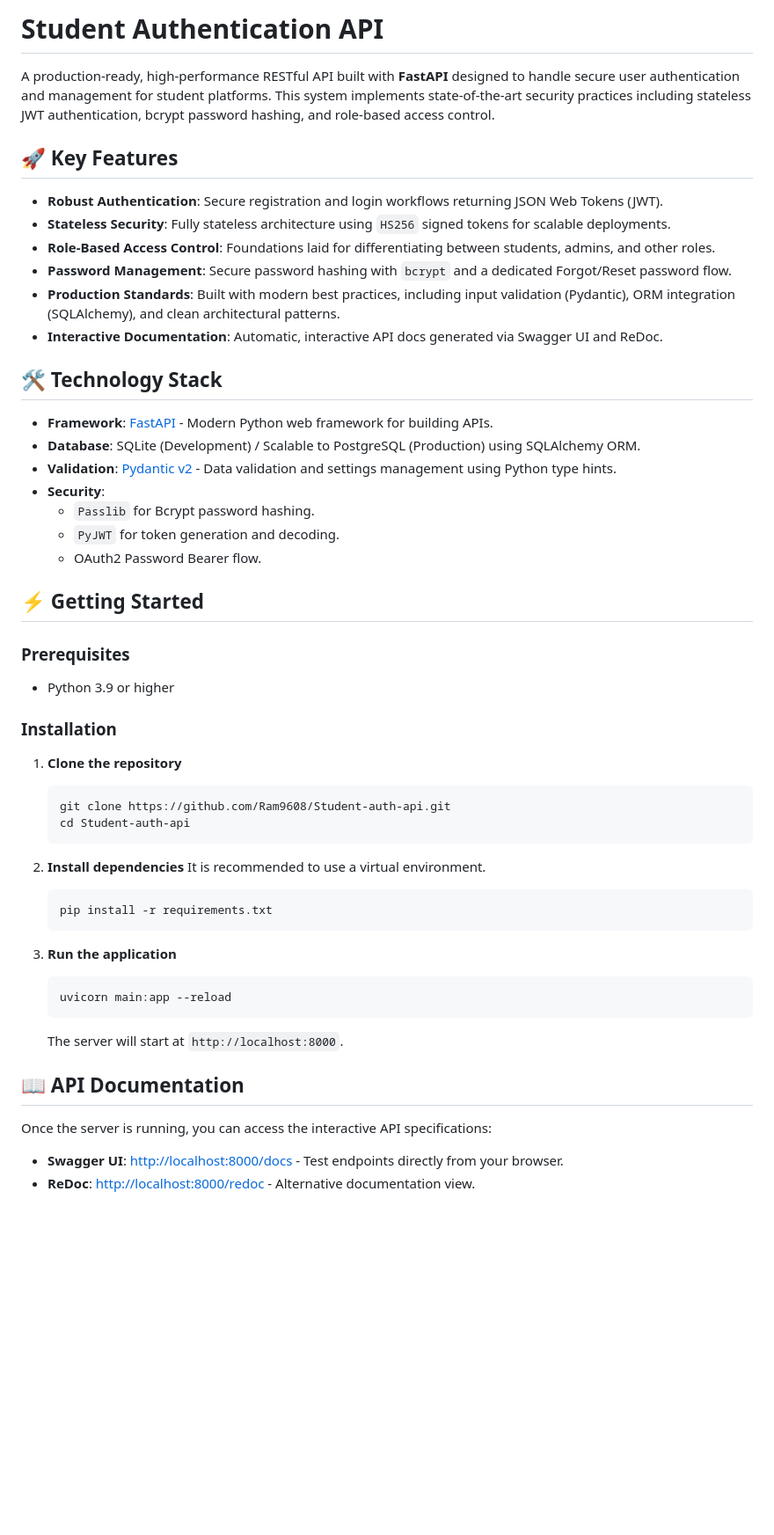
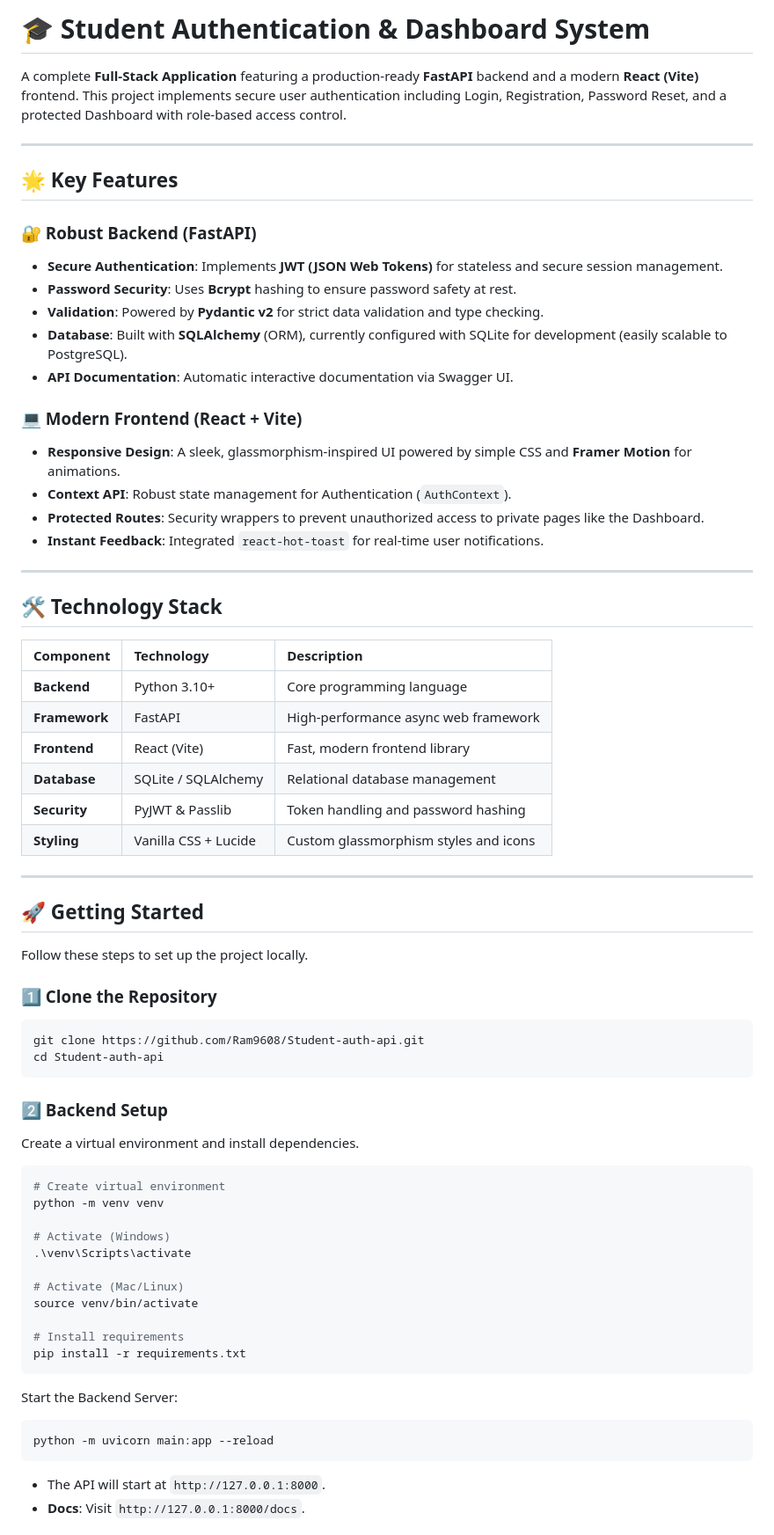
Before and after one commit to Ram9608/Student-auth-api, a Markdown page: README.md, the part around one of its changes. Shown at 88% size. Drawn GitHub-style; blank space fills up the shorter version.

Commit message:
Update README with professional documentation and full frontend details

````diff
--- a/README.md
+++ b/README.md
@@ -1,56 +1,70 @@
-# Student Authentication API
+# 🎓 Student Authentication & Dashboard System
 
-A production-ready, high-performance RESTful API built with **FastAPI** designed to handle secure user authentication and management for student platforms. This system implements state-of-the-art security practices including stateless JWT authentication, bcrypt password hashing, and role-based access control.
+A complete **Full-Stack Application** featuring a production-ready **FastAPI** backend and a modern **React (Vite)** frontend. This project implements secure user authentication including Login, Registration, Password Reset, and a protected Dashboard with role-based access control.
 
-## 🚀 Key Features
+---
 
-*   **Robust Authentication**: Secure registration and login workflows returning JSON Web Tokens (JWT).
-*   **Stateless Security**: Fully stateless architecture using `HS256` signed tokens for scalable deployments.
-*   **Role-Based Access Control**: Foundations laid for differentiating between students, admins, and other roles.
-*   **Password Management**: Secure password hashing with `bcrypt` and a dedicated Forgot/Reset password flow.
-*   **Production Standards**: Built with modern best practices, including input validation (Pydantic), ORM integration (SQLAlchemy), and clean architectural patterns.
-*   **Interactive Documentation**: Automatic, interactive API docs generated via Swagger UI and ReDoc.
+## 🌟 Key Features
+
+### 🔐 Robust Backend (FastAPI)
+*   **Secure Authentication**: Implements **JWT (JSON Web Tokens)** for stateless and secure session management.
+*   **Password Security**: Uses **Bcrypt** hashing to ensure password safety at rest.
+*   **Validation**: Powered by **Pydantic v2** for strict data validation and type checking.
+*   **Database**: Built with **SQLAlchemy** (ORM), currently configured with SQLite for development (easily scalable to PostgreSQL).
+*   **API Documentation**: Automatic interactive documentation via Swagger UI.
+
+### 💻 Modern Frontend (React + Vite)
+*   **Responsive Design**: A sleek, glassmorphism-inspired UI powered by simple CSS and **Framer Motion** for animations.
+*   **Context API**: Robust state management for Authentication (`AuthContext`).
+*   **Protected Routes**: Security wrappers to prevent unauthorized access to private pages like the Dashboard.
+*   **Instant Feedback**: Integrated `react-hot-toast` for real-time user notifications.
+
+---
 
 ## 🛠️ Technology Stack
 
-*   **Framework**: [FastAPI](https://fastapi.tiangolo.com/) - Modern Python web framework for building APIs.
-*   **Database**: SQLite (Development) / Scalable to PostgreSQL (Production) using SQLAlchemy ORM.
-*   **Validation**: [Pydantic v2](https://docs.pydantic.dev/) - Data validation and settings management using Python type hints.
-*   **Security**:
-    *   `Passlib` for Bcrypt password hashing.
-    *   `PyJWT` for token generation and decoding.
-    *   OAuth2 Password Bearer flow.
+| Component | Technology | Description |
+| :--- | :--- | :--- |
+| **Backend** | Python 3.10+ | Core programming language |
+| **Framework** | FastAPI | High-performance async web framework |
+| **Frontend** | React (Vite) | Fast, modern frontend library |
+| **Database** | SQLite / SQLAlchemy | Relational database management |
+| **Security** | PyJWT & Passlib | Token handling and password hashing |
+| **Styling** | Vanilla CSS + Lucide | Custom glassmorphism styles and icons |
 
-## ⚡ Getting Started
+---
 
-### Prerequisites
+## 🚀 Getting Started
 
-*   Python 3.9 or higher
+Follow these steps to set up the project locally.
 
-### Installation
+### 1️⃣ Clone the Repository
+```bash
+git clone https://github.com/Ram9608/Student-auth-api.git
+cd Student-auth-api
+```
 
-1.  **Clone the repository**
-    ```bash
-    git clone https://github.com/Ram9608/Student-auth-api.git
-    cd Student-auth-api
-    ```
+### 2️⃣ Backend Setup
+Create a virtual environment and install dependencies.
 
-2.  **Install dependencies**
-    It is recommended to use a virtual environment.
-    ```bash
-    pip install -r requirements.txt
-    ```
+```bash
+# Create virtual environment
+python -m venv venv
 
-3.  **Run the application**
-    ```bash
-    uvicorn main:app --reload
-    ```
-    The server will start at `http://localhost:8000`.
+# Activate (Windows)
+.\venv\Scripts\activate
 
-## 📖 API Documentation
+# Activate (Mac/Linux)
+source venv/bin/activate
 
-Once the server is running, you can access the interactive API specifications:
+# Install requirements
+pip install -r requirements.txt
+```
 
-*   **Swagger UI**: [http://localhost:8000/docs](http://localhost:8000/docs) - Test endpoints directly from your browser.
-*   **ReDoc**: [http://localhost:8000/redoc](http://localhost:8000/redoc) - Alternative documentation view.
+Start the Backend Server:
+```bash
+python -m uvicorn main:app --reload
+```
+*   The API will start at `http://127.0.0.1:8000`.
+*   **Docs**: Visit `http://127.0.0.1:8000/docs`.
 
````
Also changed, not shown: other parts of README.md (+50 -15 lines).
